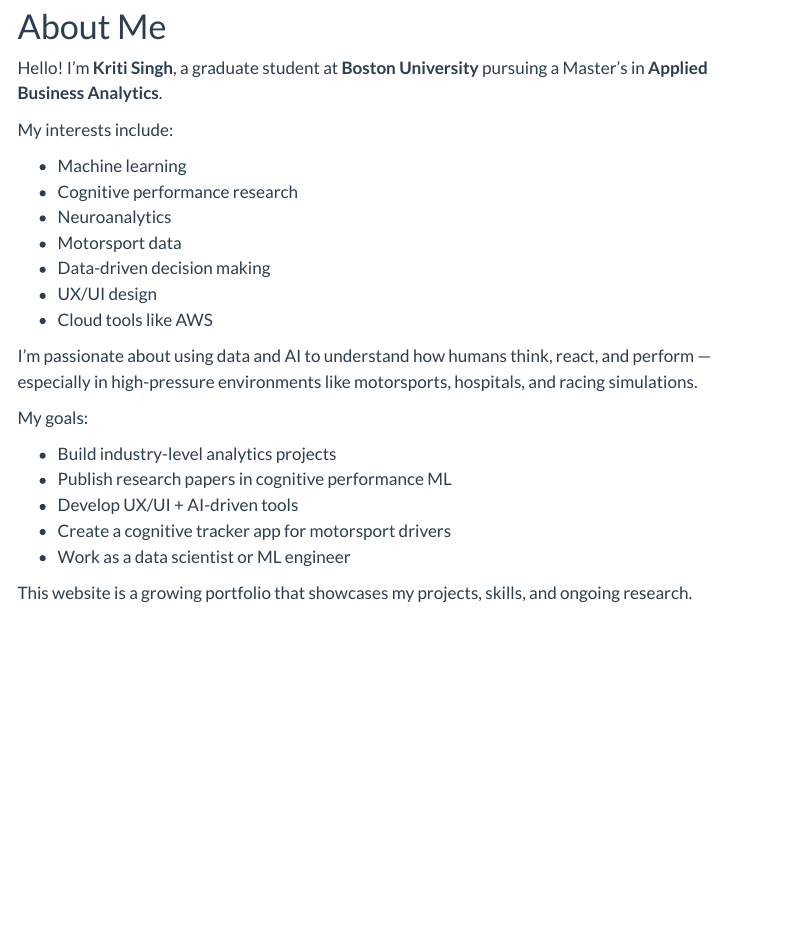
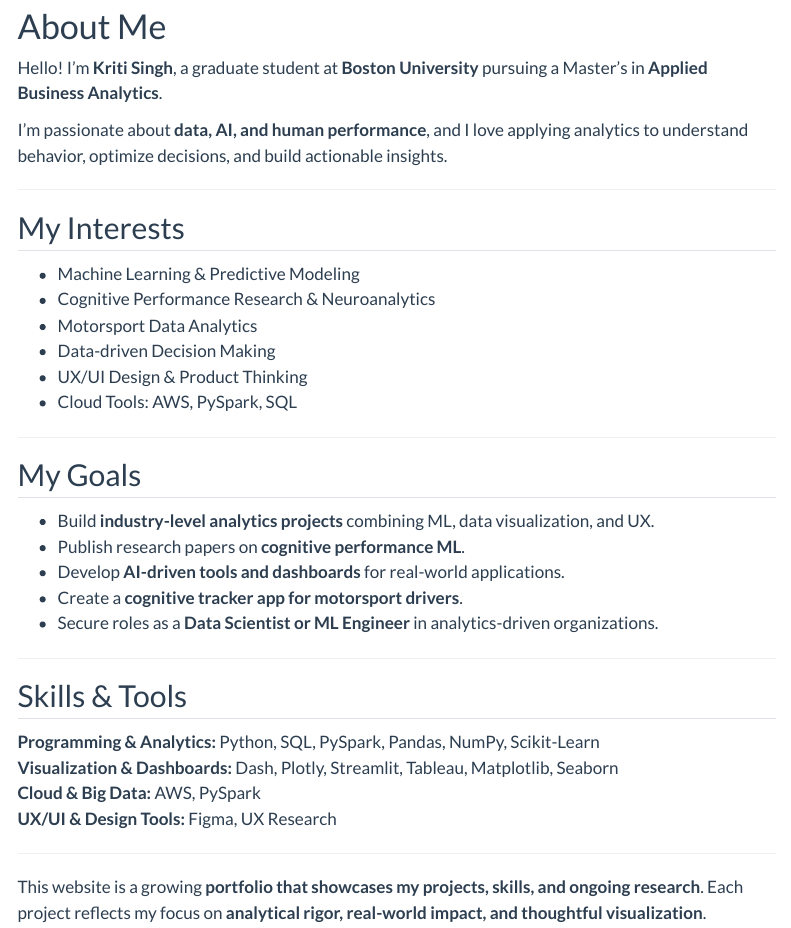
Before and after one commit to KRITISIN-GH/KRITISIN-GH.github.io, a Quarto document (about.qmd): the page in a window 1100 px wide, from 80 px down. Rendered offline with R 4.5, knitr and Pandoc in place of Quarto, with nearby package versions; menus at the side of the page are left out.

Commit message:
Revise About Me section for clarity and detail
Updated the 'About Me' section to enhance clarity and detail regarding interests, goals, and skills.

```diff
--- a/about.qmd
+++ b/about.qmd
@@ -6,24 +6,35 @@ title: "About"
 
 Hello! I’m **Kriti Singh**, a graduate student at **Boston University** pursuing a Master’s in **Applied Business Analytics**.
 
-My interests include:
+I’m passionate about **data, AI, and human performance**, and I love applying analytics to understand behavior, optimize decisions, and build actionable insights.
 
-- Machine learning
-- Cognitive performance research
-- Neuroanalytics
-- Motorsport data
-- Data-driven decision making
-- UX/UI design
-- Cloud tools like AWS
+---
 
-I’m passionate about using data and AI to understand how humans think, react, and perform — especially in high-pressure environments like motorsports, hospitals, and racing simulations.
+## My Interests
+- Machine Learning & Predictive Modeling
+- Cognitive Performance Research & Neuroanalytics
+- Motorsport Data Analytics
+- Data-driven Decision Making
+- UX/UI Design & Product Thinking
+- Cloud Tools: AWS, PySpark, SQL
 
-My goals:
+---
 
-- Build industry-level analytics projects
-- Publish research papers in cognitive performance ML
-- Develop UX/UI + AI-driven tools
-- Create a cognitive tracker app for motorsport drivers
-- Work as a data scientist or ML engineer
+##  My Goals
+- Build **industry-level analytics projects** combining ML, data visualization, and UX.
+- Publish research papers on **cognitive performance ML**.
+- Develop **AI-driven tools and dashboards** for real-world applications.
+- Create a **cognitive tracker app for motorsport drivers**.
+- Secure roles as a **Data Scientist or ML Engineer** in analytics-driven organizations.
 
-This website is a growing portfolio that showcases my projects, skills, and ongoing research.
+---
+
+## Skills & Tools
+**Programming & Analytics:** Python, SQL, PySpark, Pandas, NumPy, Scikit-Learn
+**Visualization & Dashboards:** Dash, Plotly, Streamlit, Tableau, Matplotlib, Seaborn
+**Cloud & Big Data:** AWS, PySpark
+**UX/UI & Design Tools:** Figma,  UX Research
+
+---
+
+This website is a growing **portfolio that showcases my projects, skills, and ongoing research**. Each project reflects my focus on **analytical rigor, real-world impact, and thoughtful visualization**.
```
